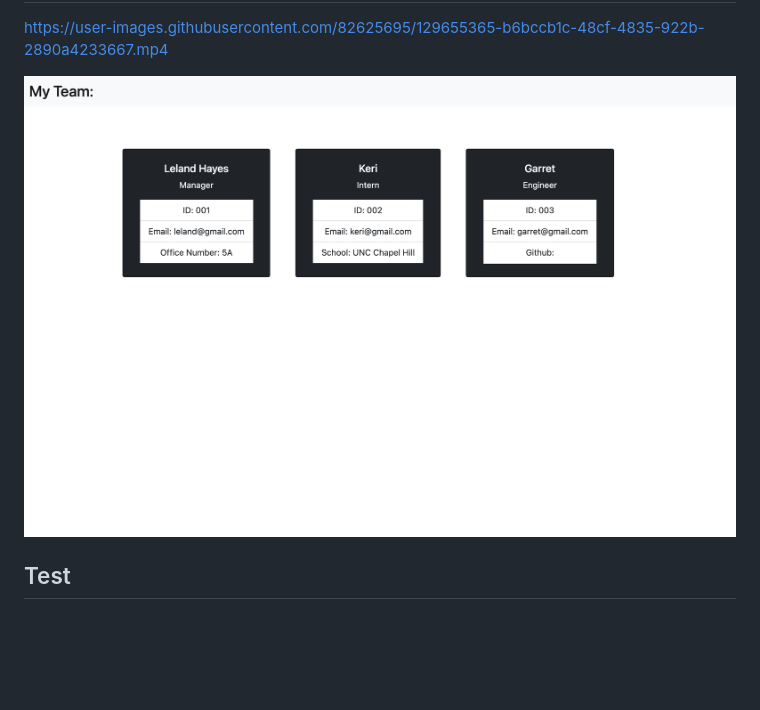
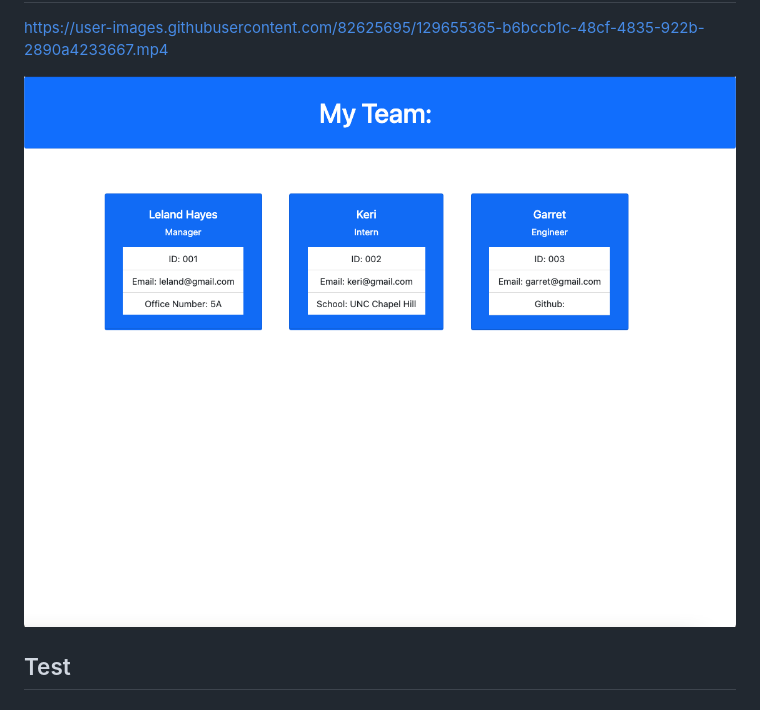
Before and after one commit to ilelandhayes/Team-Profile-Generator, a Markdown page: README.md, the part around the change. Drawn GitHub-style; pictures changed too: img/Team-Application-Screenshot.png (added); blank space fills up the shorter version.

Commit message:
updated README with new screenshot of application

```diff
--- a/README.md
+++ b/README.md
@@ -37,7 +37,7 @@
   ## Demo
   https://user-images.githubusercontent.com/82625695/129655365-b6bccb1c-48cf-4835-922b-2890a4233667.mp4
 
-  ![WebsiteView](./img/Team-Screenshot.png)
+  ![WebsiteView](./img/Team-Application-Screenshot.png)
 
   ## Test
 
```
